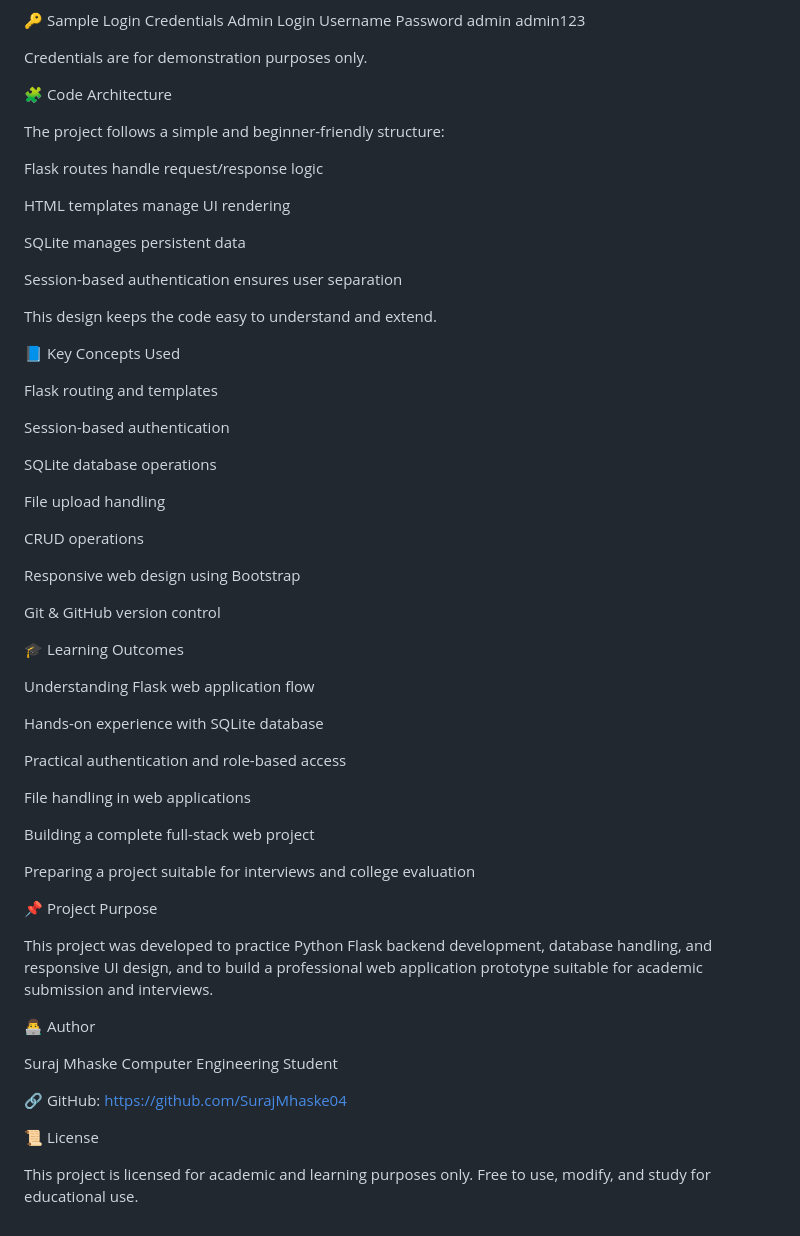
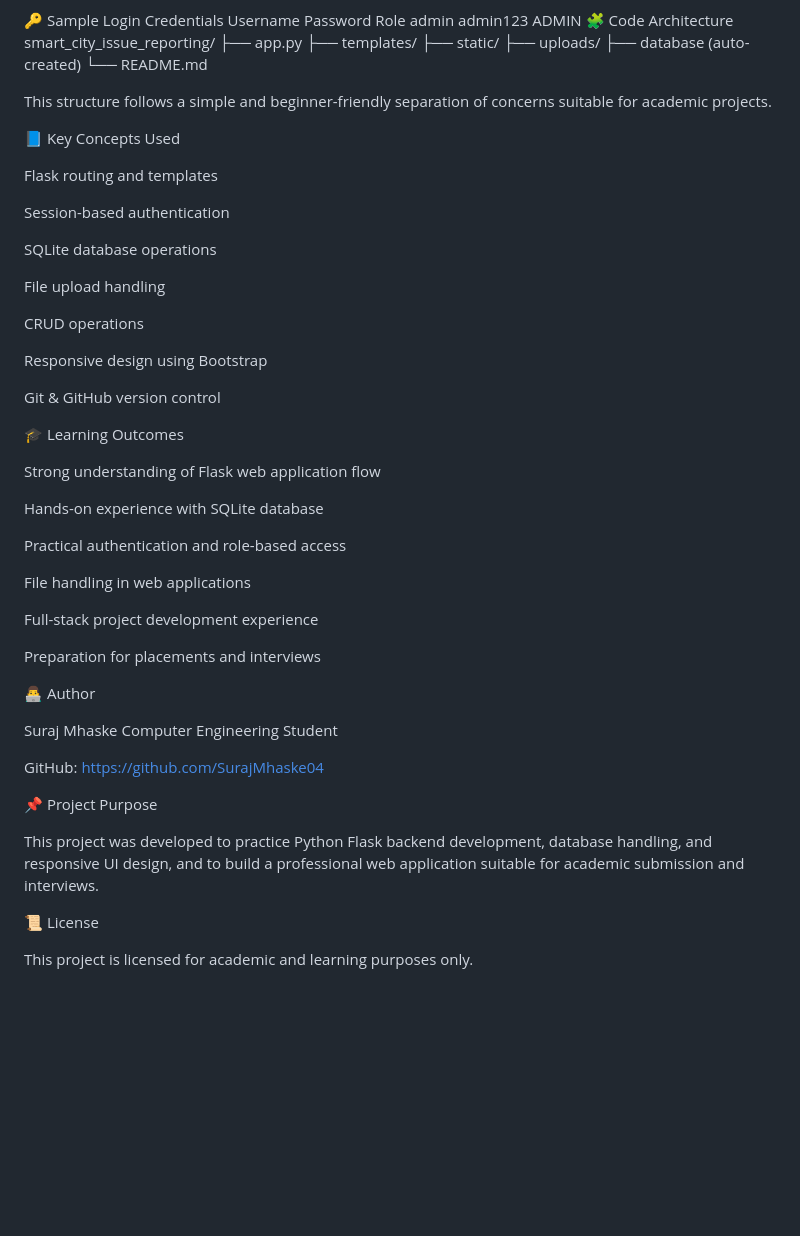
Before and after one commit to SurajMhaske04/SmartCity-Reporter, a Markdown page: README.md, the part around one of its changes. GitHub-like rendering; blank space fills up the shorter version.

```diff
--- a/README.md
+++ b/README.md
@@ -111,25 +119,19 @@ Step 7: Open in browser
 http://127.0.0.1:5000
 
 🔑 Sample Login Credentials
-Admin Login
-Username	Password
-admin	admin123
+Username	Password	Role
+admin	admin123	ADMIN
+🧩 Code Architecture
+smart_city_issue_reporting/
+├── app.py
+├── templates/
+├── static/
+├── uploads/
+├── database (auto-created)
+└── README.md
 
-Credentials are for demonstration purposes only.
 
-🧩 Code Architecture
-
-The project follows a simple and beginner-friendly structure:
-
-Flask routes handle request/response logic
-
-HTML templates manage UI rendering
-
-SQLite manages persistent data
-
-Session-based authentication ensures user separation
-
-This design keeps the code easy to understand and extend.
+This structure follows a simple and beginner-friendly separation of concerns suitable for academic projects.
 
 📘 Key Concepts Used
 
@@ -143,13 +145,13 @@ File upload handling
 
 CRUD operations
 
-Responsive web design using Bootstrap
+Responsive design using Bootstrap
 
 Git & GitHub version control
 
 🎓 Learning Outcomes
 
-Understanding Flask web application flow
+Strong understanding of Flask web application flow
 
 Hands-on experience with SQLite database
 
@@ -157,23 +159,21 @@ Practical authentication and role-based access
 
 File handling in web applications
 
-Building a complete full-stack web project
+Full-stack project development experience
 
-Preparing a project suitable for interviews and college evaluation
-
-📌 Project Purpose
-
-This project was developed to practice Python Flask backend development, database handling, and responsive UI design, and to build a professional web application prototype suitable for academic submission and interviews.
+Preparation for placements and interviews
 
 👨‍💻 Author
 
 Suraj Mhaske
 Computer Engineering Student
 
-🔗 GitHub:
-https://github.com/SurajMhaske04
+GitHub: https://github.com/SurajMhaske04
+
+📌 Project Purpose
+
+This project was developed to practice Python Flask backend development, database handling, and responsive UI design, and to build a professional web application suitable for academic submission and interviews.
 
 📜 License
 
 This project is licensed for academic and learning purposes only.
-Free to use, modify, and study for educational use.
```
Also changed, not shown: other parts of README.md (+38 -30 lines).
